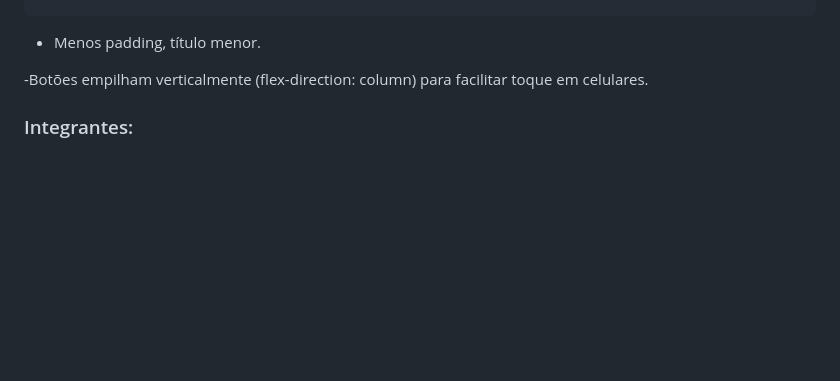
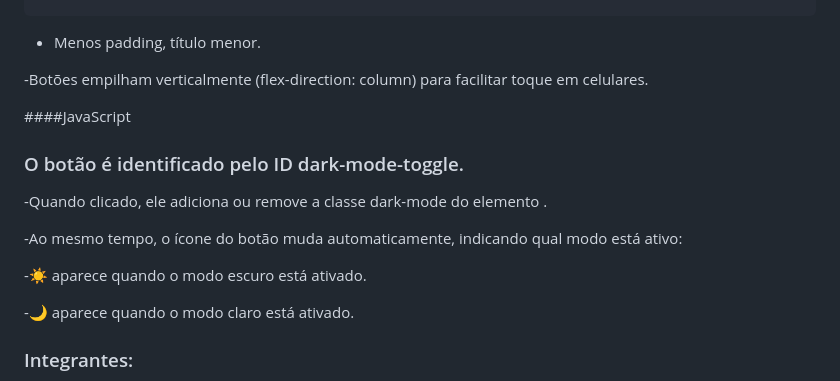
Before and after one commit to ssoaresdias9802/PROJETO-LAGARTA, a Markdown page: README.md, the part around the change. Drawn GitHub-style; blank space fills up the shorter version.

```diff
--- a/README.md
+++ b/README.md
@@ -471,9 +471,32 @@ Os botões permitem ações do usuário:
 -Botões empilham verticalmente (flex-direction: column) para facilitar toque em celulares.
 
 
+####JavaScript
 
+### O botão é identificado pelo ID dark-mode-toggle.
 
+-Quando clicado, ele adiciona ou remove a classe dark-mode do elemento <body>.
 
+-Ao mesmo tempo, o ícone do botão muda automaticamente, indicando qual modo está ativo:
+
+-☀️ aparece quando o modo escuro está ativado.
+
+-🌙 aparece quando o modo claro está ativado.
+
+<!--
+const darkModeBtn = document.getElementById('dark-mode-toggle');
+
+darkModeBtn.addEventListener('click', () => {
+
+  document.body.classList.toggle('dark-mode');
+
+  if (document.body.classList.contains('dark-mode')) {
+      darkModeBtn.textContent = "☀️"; // Ícone de sol para modo escuro
+  } else {
+      darkModeBtn.textContent = "🌙"; // Ícone de lua para modo claro
+  }
+});
+-->
 
 
 ### Integrantes:
```
